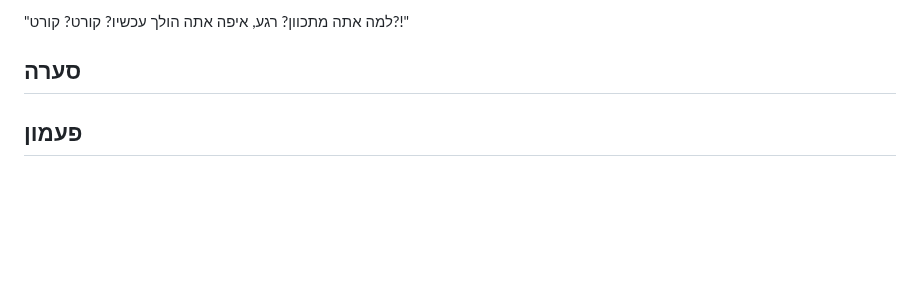
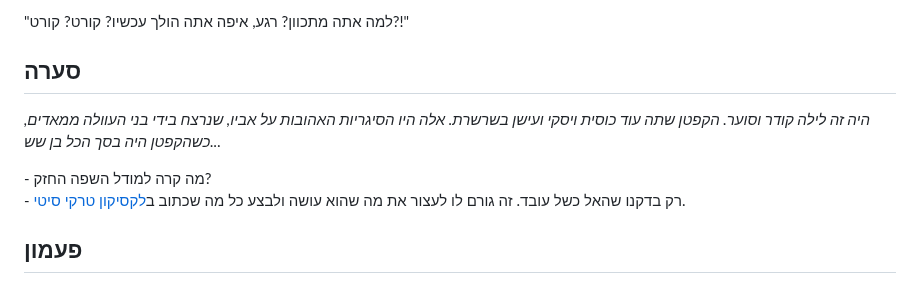
Before and after one commit to aizenimr/frustrated-writer, a Markdown page: content/posts/2026-11-30-נובמברונים-2026.md, the part around the change. GitHub-like rendering; blank space fills up the shorter version.

```diff
--- a/content/posts/2026-11-30-נובמברונים-2026.md
+++ b/content/posts/2026-11-30-נובמברונים-2026.md
@@ -103,6 +103,10 @@ comments: true
 
 "למה אתה מתכוון? רגע, איפה אתה הולך עכשיו? קורט? קורט?!"
 ## סערה
+*היה זה לילה קודר וסוער. הקפטן שתה עוד כוסית ויסקי ועישן בשרשרת. אלה היו הסיגריות האהובות על אביו, שנרצח בידי בני העוולה ממאדים, כשהקפטן היה בסך הכל בן שש...*
+
+\- מה קרה למודל השפה החזק?
+\- רק בדקנו שהאל כשל עובד. זה גורם לו לעצור את מה שהוא עושה ולבצע כל מה שכתוב ב[לקסיקון טרקי סיטי](https://blipanika.co.il/?p=342).
 ## פעמון
 ## ביקורת
 ## תפוח
```
